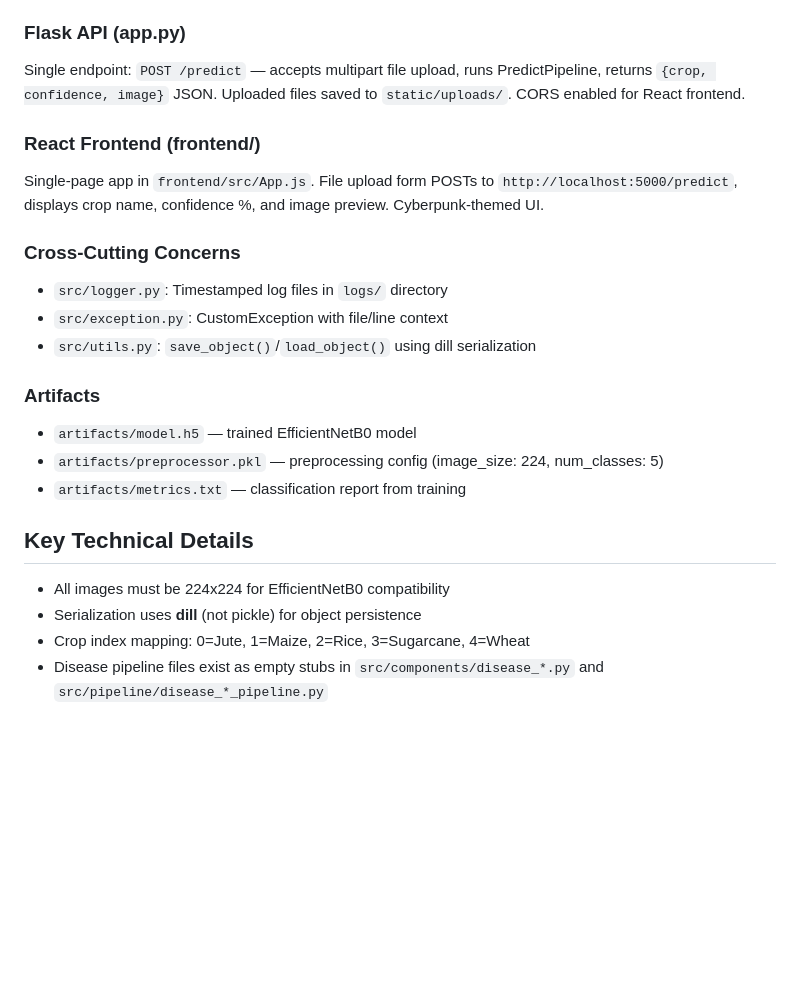
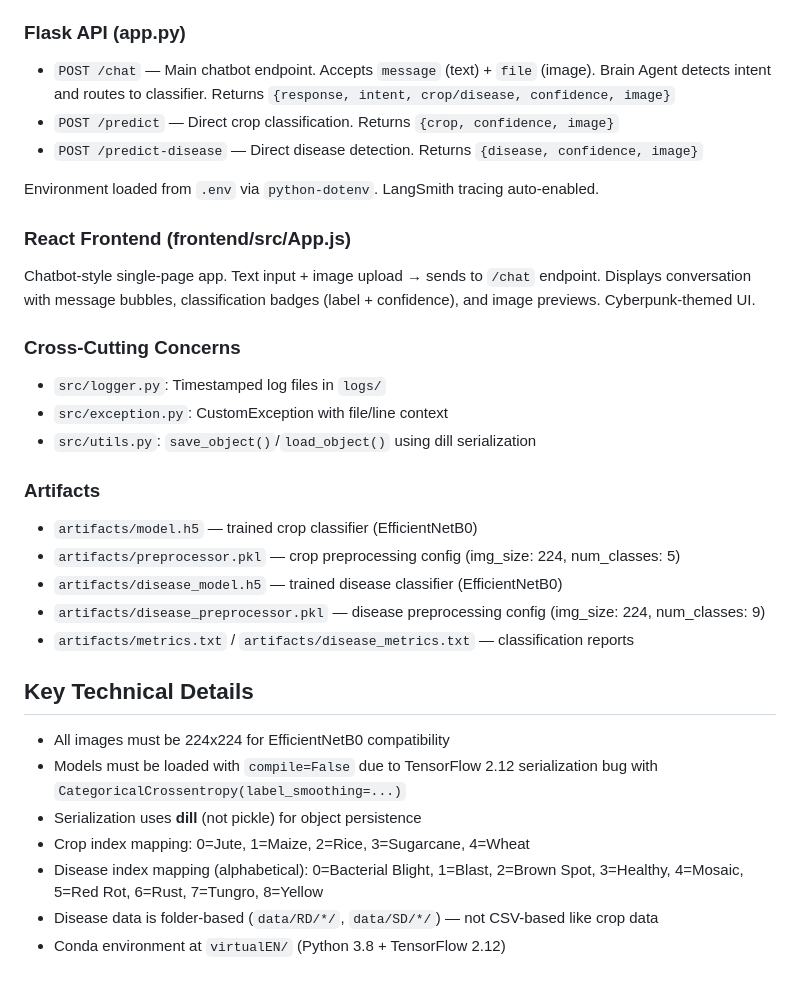
Before and after one commit to vanshchapadia17/CropAI, a Markdown page: CLAUDE.md, the part around one of its changes. Drawn GitHub-style; blank space fills up the shorter version.

```diff
--- a/CLAUDE.md
+++ b/CLAUDE.md
@@ -40,27 +72,36 @@ The training pipeline follows a sequential component pattern:
 
 ### Flask API (app.py)
 
-Single endpoint: `POST /predict` — accepts multipart file upload, runs PredictPipeline, returns `{crop, confidence, image}` JSON. Uploaded files saved to `static/uploads/`. CORS enabled for React frontend.
+- `POST /chat` — Main chatbot endpoint. Accepts `message` (text) + `file` (image). Brain Agent detects intent and routes to classifier. Returns `{response, intent, crop/disease, confidence, image}`
+- `POST /predict` — Direct crop classification. Returns `{crop, confidence, image}`
+- `POST /predict-disease` — Direct disease detection. Returns `{disease, confidence, image}`
 
-### React Frontend (frontend/)
+Environment loaded from `.env` via `python-dotenv`. LangSmith tracing auto-enabled.
 
-Single-page app in `frontend/src/App.js`. File upload form POSTs to `http://localhost:5000/predict`, displays crop name, confidence %, and image preview. Cyberpunk-themed UI.
+### React Frontend (frontend/src/App.js)
+
+Chatbot-style single-page app. Text input + image upload → sends to `/chat` endpoint. Displays conversation with message bubbles, classification badges (label + confidence), and image previews. Cyberpunk-themed UI.
 
 ### Cross-Cutting Concerns
 
-- `src/logger.py`: Timestamped log files in `logs/` directory
+- `src/logger.py`: Timestamped log files in `logs/`
 - `src/exception.py`: CustomException with file/line context
 - `src/utils.py`: `save_object()`/`load_object()` using dill serialization
 
 ### Artifacts
 
-- `artifacts/model.h5` — trained EfficientNetB0 model
-- `artifacts/preprocessor.pkl` — preprocessing config (image_size: 224, num_classes: 5)
-- `artifacts/metrics.txt` — classification report from training
+- `artifacts/model.h5` — trained crop classifier (EfficientNetB0)
+- `artifacts/preprocessor.pkl` — crop preprocessing config (img_size: 224, num_classes: 5)
+- `artifacts/disease_model.h5` — trained disease classifier (EfficientNetB0)
+- `artifacts/disease_preprocessor.pkl` — disease preprocessing config (img_size: 224, num_classes: 9)
+- `artifacts/metrics.txt` / `artifacts/disease_metrics.txt` — classification reports
 
 ## Key Technical Details
 
 - All images must be 224x224 for EfficientNetB0 compatibility
+- Models must be loaded with `compile=False` due to TensorFlow 2.12 serialization bug with `CategoricalCrossentropy(label_smoothing=...)`
 - Serialization uses **dill** (not pickle) for object persistence
 - Crop index mapping: 0=Jute, 1=Maize, 2=Rice, 3=Sugarcane, 4=Wheat
-- Disease pipeline files exist as empty stubs in `src/components/disease_*.py` and `src/pipeline/disease_*_pipeline.py`
+- Disease index mapping (alphabetical): 0=Bacterial Blight, 1=Blast, 2=Brown Spot, 3=Healthy, 4=Mosaic, 5=Red Rot, 6=Rust, 7=Tungro, 8=Yellow
+- Disease data is folder-based (`data/RD/*/`, `data/SD/*/`) — not CSV-based like crop data
+- Conda environment at `virtualEN/` (Python 3.8 + TensorFlow 2.12)
```
Also changed, not shown: other parts of CLAUDE.md (+42 -10 lines).
